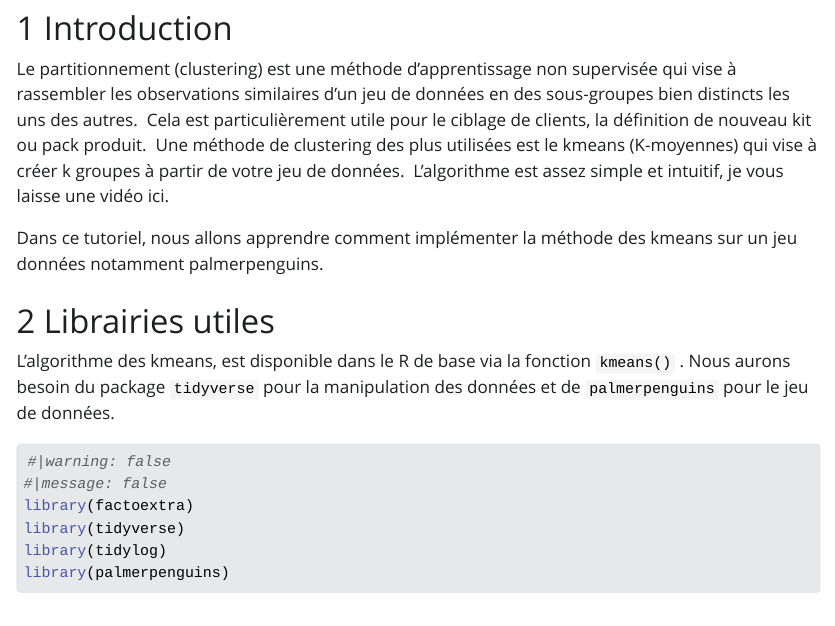
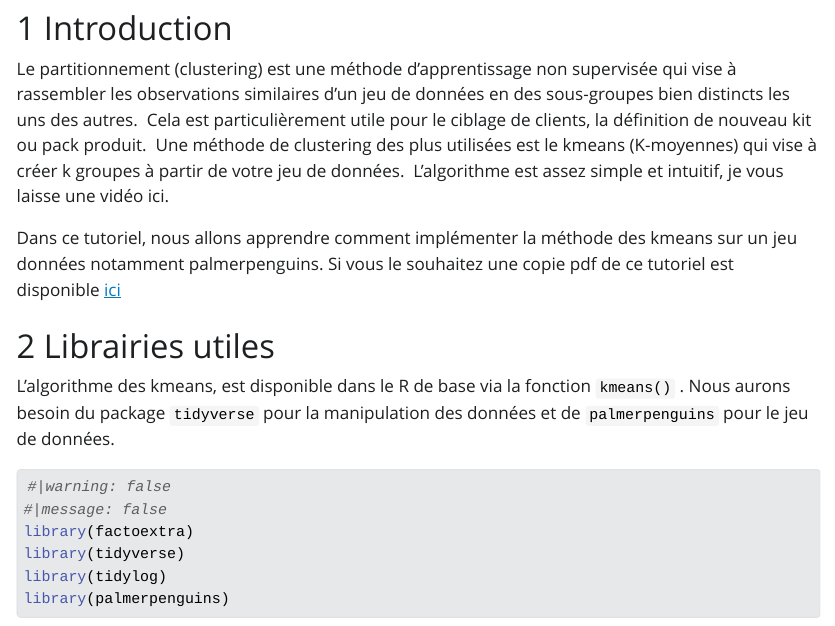
Before and after one commit to oousmane/article-kmeans, a Quarto document (index.qmd): the page in a window 1100 px wide, from 150 px down. The pictures show the output file index.html that the author committed with the source, opened offline; Quarto's library style sheets are replaced by a plain one without menus.

Commit message:
path to pdf

```diff
--- a/index.qmd
+++ b/index.qmd
@@ -20,6 +20,7 @@ Une méthode de clustering des plus utilisées est le kmeans (K-moyennes) q
 L'algorithme est assez simple et intuitif, je vous laisse une vidéo ici.
 
 Dans ce tutoriel, nous allons apprendre comment implémenter la méthode des kmeans sur un jeu données notamment palmerpenguins.
+Si vous le souhaitez une copie pdf de ce tutoriel est disponible [ici](https://drive.google.com/file/d/1-aqo5VaWNJADgb1jL6zUiCH7mTjOBOo4/view?usp=sharing)
 
 # Librairies utiles
 
```
Also changed, not shown: index.html, 2 other files.
